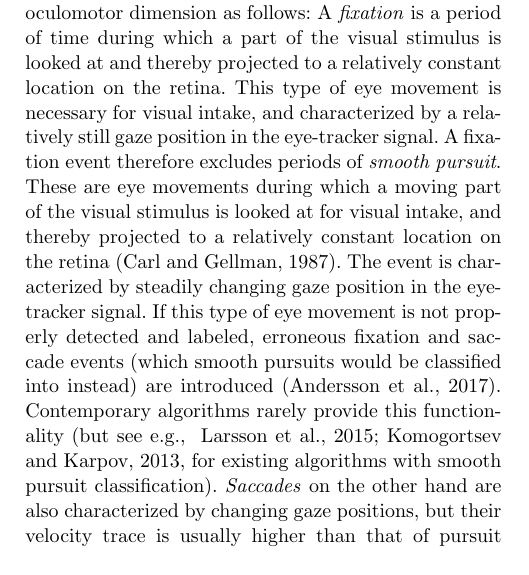
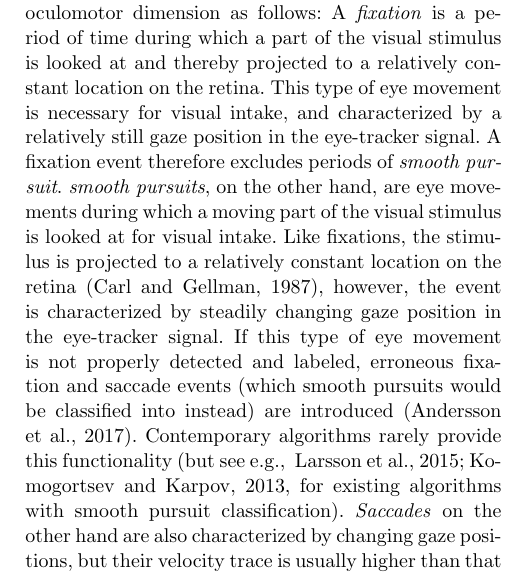
Before and after one commit to psychoinformatics-de/paper-remodnav, a LaTeX paper (main.tex): part of one column of page 2 of 17, cut so that both start at the same text. Compiled offline with pdfLaTeX.

Commit message:
reworded definition of smooth pursuits for clarity

```diff
--- a/main.tex
+++ b/main.tex
@@ -266,10 +266,9 @@ is looked at and thereby projected to a relatively constant location on the reti
 This type of eye movement is necessary for visual intake, and characterized by a
 relatively still gaze position in the eye-tracker signal.
 A fixation event therefore excludes periods of \textit{smooth pursuit}.
-These are eye movements during which a moving part of the visual stimulus is
-looked at for visual intake, and thereby projected to a relatively constant
-location on the retina \citep{carl1987pursuits}.
-The event is characterized by steadily changing gaze position in the eye-tracker
+\textit{smooth pursuits}, on the other hand, are eye movements during which a moving part of the visual stimulus is
+looked at for visual intake. Like fixations, the stimulus is projected to a relatively constant
+location on the retina \citep{carl1987pursuits}, however, the event is characterized by steadily changing gaze position in the eye-tracker
 signal. If this type of eye movement is not properly detected and labeled,
 erroneous fixation and saccade events (which smooth pursuits would be classified into
 instead) are introduced \citep{Andersson2017}. Contemporary algorithms rarely provide
```
